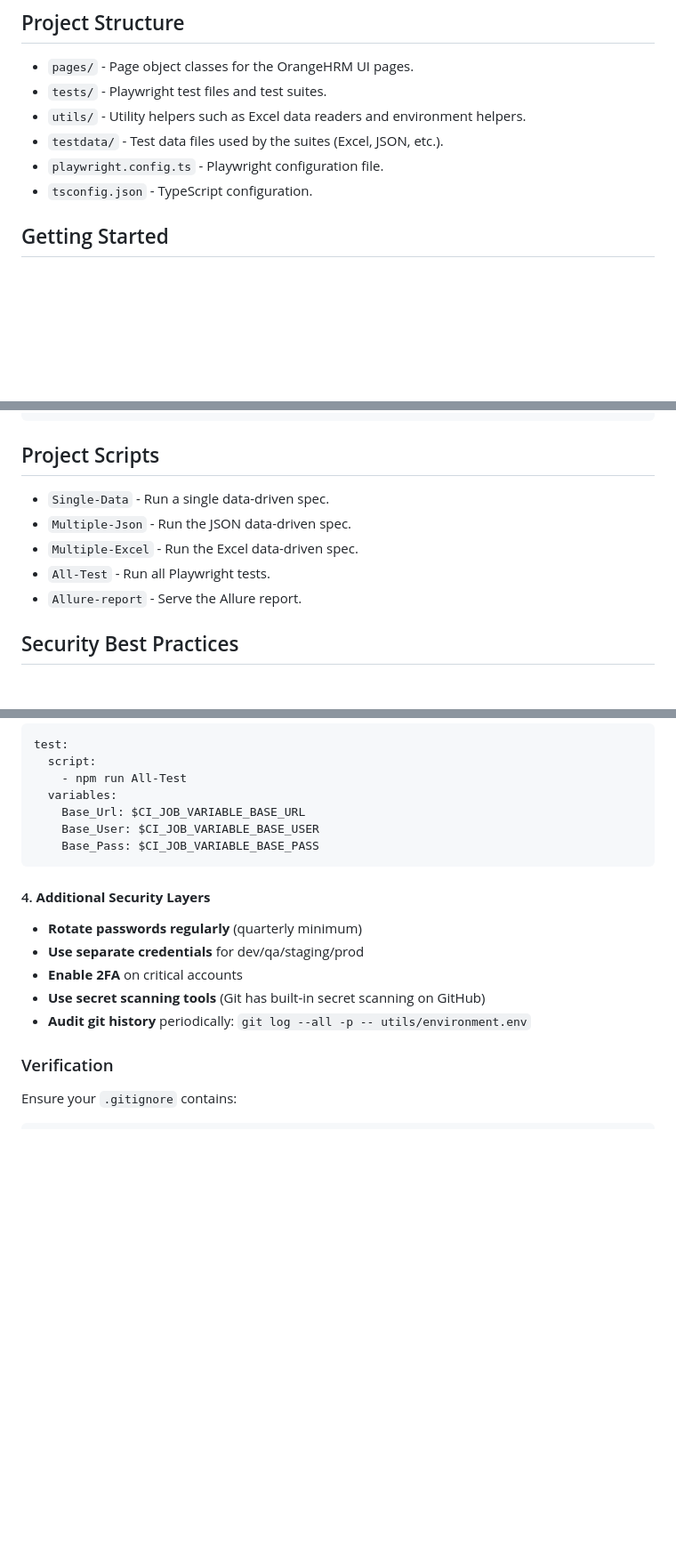
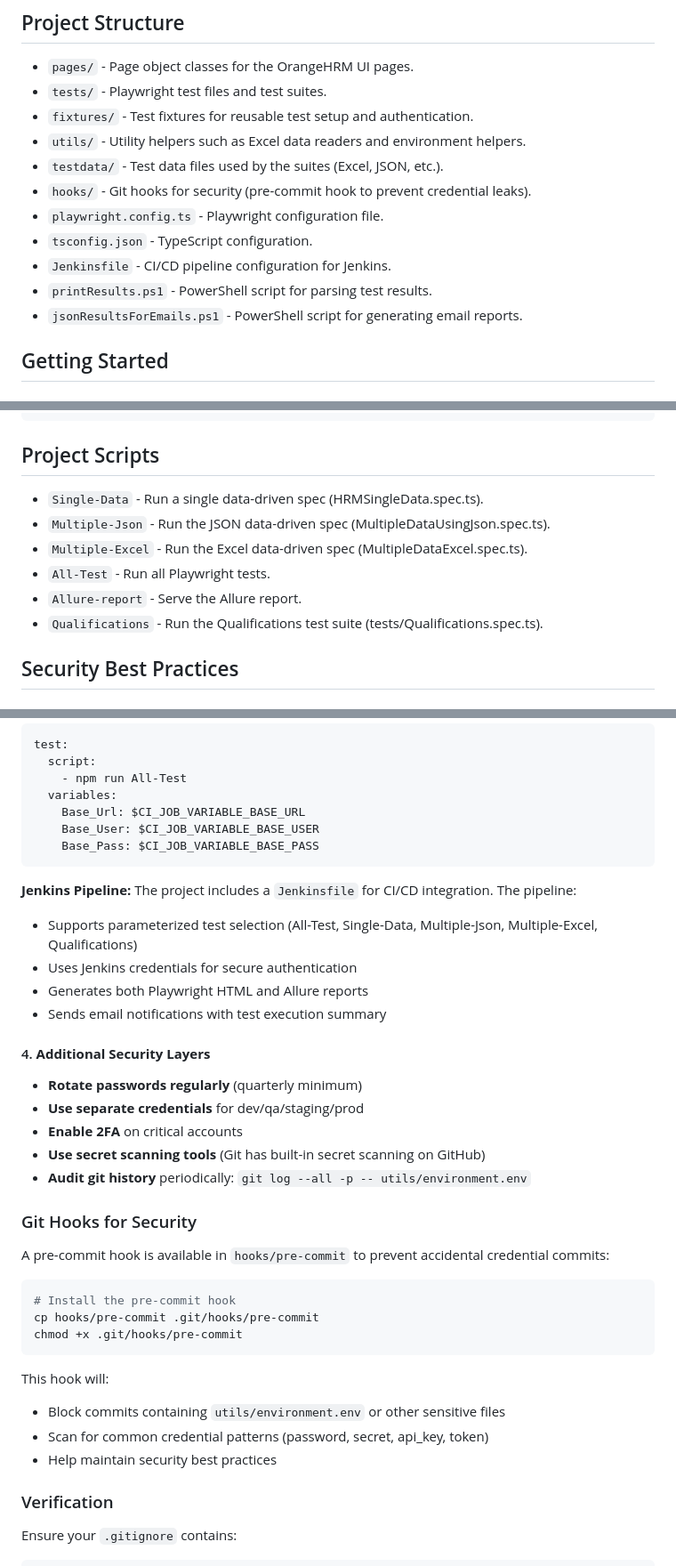
Before and after one commit to pruthvi1614/OrangeHRM_POM, a Markdown page: README.md, 3 parts joined by grey strips. Shown at 89% size. Rendered like a GitHub page; blank space fills up the shorter version.

````diff
--- a/README.md
+++ b/README.md
@@ -6,10 +6,15 @@ This repository contains a Playwright-based test automation framework for Orange
 
 - `pages/` - Page object classes for the OrangeHRM UI pages.
 - `tests/` - Playwright test files and test suites.
+- `fixtures/` - Test fixtures for reusable test setup and authentication.
 - `utils/` - Utility helpers such as Excel data readers and environment helpers.
 - `testdata/` - Test data files used by the suites (Excel, JSON, etc.).
+- `hooks/` - Git hooks for security (pre-commit hook to prevent credential leaks).
 - `playwright.config.ts` - Playwright configuration file.
 - `tsconfig.json` - TypeScript configuration.
+- `Jenkinsfile` - CI/CD pipeline configuration for Jenkins.
+- `printResults.ps1` - PowerShell script for parsing test results.
+- `jsonResultsForEmails.ps1` - PowerShell script for generating email reports.
 
 ## Getting Started
 
@@ -107,11 +112,12 @@ Ensure the workspace uses the local TypeScript install and supports inline sugge
 
 ## Project Scripts
 
-- `Single-Data` - Run a single data-driven spec.
-- `Multiple-Json` - Run the JSON data-driven spec.
-- `Multiple-Excel` - Run the Excel data-driven spec.
+- `Single-Data` - Run a single data-driven spec (HRMSingleData.spec.ts).
+- `Multiple-Json` - Run the JSON data-driven spec (MultipleDataUsingJson.spec.ts).
+- `Multiple-Excel` - Run the Excel data-driven spec (MultipleDataExcel.spec.ts).
 - `All-Test` - Run all Playwright tests.
 - `Allure-report` - Serve the Allure report.
+- `Qualifications` - Run the Qualifications test suite (tests/Qualifications.spec.ts).
 
 ## Security Best Practices
 
@@ -168,6 +174,13 @@ test:
     Base_Pass: $CI_JOB_VARIABLE_BASE_PASS
 ```
 
+**Jenkins Pipeline:**
+The project includes a `Jenkinsfile` for CI/CD integration. The pipeline:
+- Supports parameterized test selection (All-Test, Single-Data, Multiple-Json, Multiple-Excel, Qualifications)
+- Uses Jenkins credentials for secure authentication
+- Generates both Playwright HTML and Allure reports
+- Sends email notifications with test execution summary
+
 #### 4. **Additional Security Layers**
 
 - **Rotate passwords regularly** (quarterly minimum)
@@ -175,6 +188,21 @@ test:
 - **Enable 2FA** on critical accounts
 - **Use secret scanning tools** (Git has built-in secret scanning on GitHub)
 - **Audit git history** periodically: `git log --all -p -- utils/environment.env`
+
+### Git Hooks for Security
+
+A pre-commit hook is available in `hooks/pre-commit` to prevent accidental credential commits:
+
+```bash
+# Install the pre-commit hook
+cp hooks/pre-commit .git/hooks/pre-commit
+chmod +x .git/hooks/pre-commit
+```
+
+This hook will:
+- Block commits containing `utils/environment.env` or other sensitive files
+- Scan for common credential patterns (password, secret, api_key, token)
+- Help maintain security best practices
 
 ### Verification
 
````
Also changed, not shown: other parts of README.md (+1 -0 lines).
